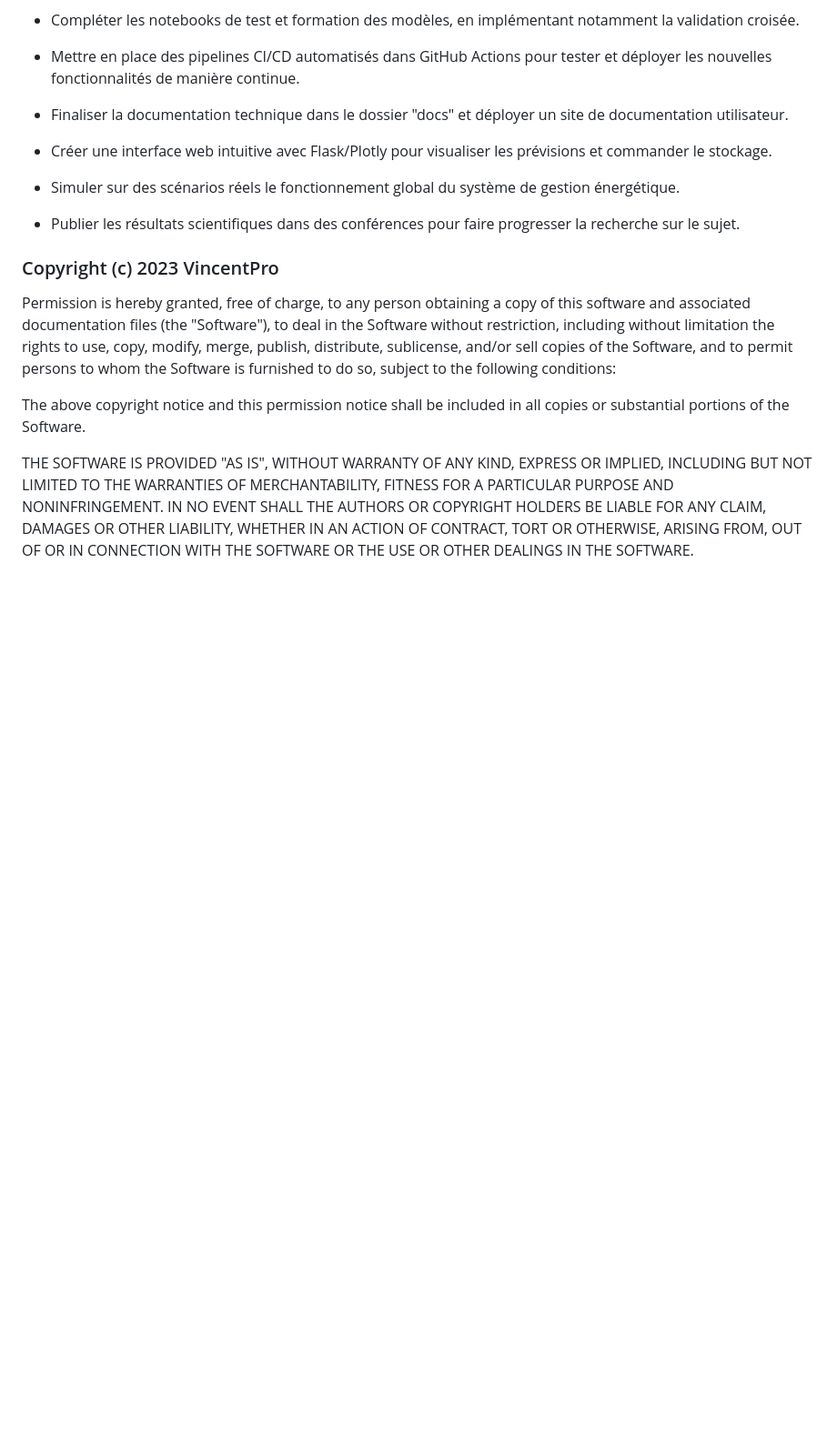
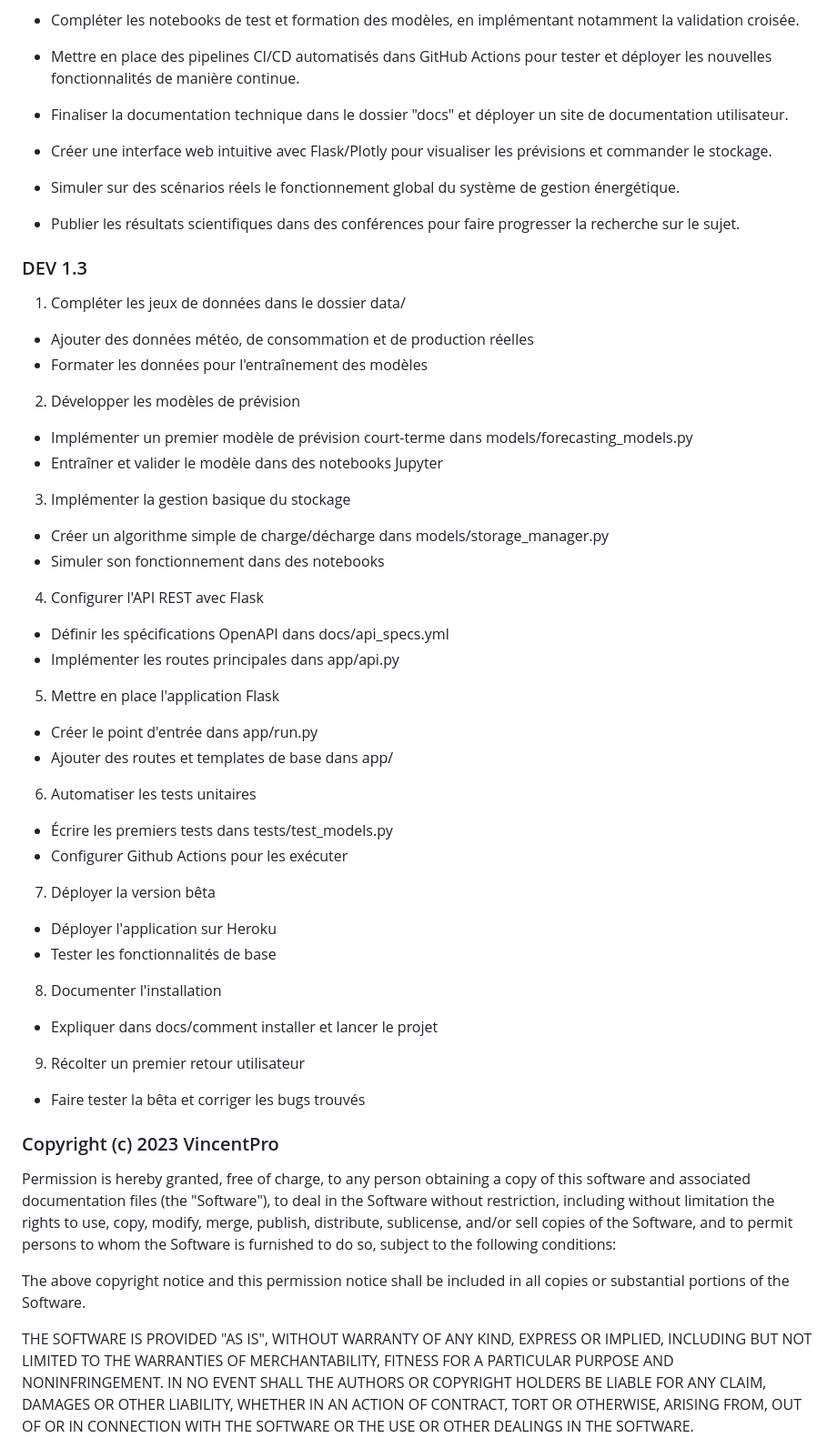
Before and after one commit to GitHubVincentPro/EnergyHub, a Markdown page: README.md, the part around the change. Shown at 91% size. Drawn GitHub-style; blank space fills up the shorter version.

```diff
--- a/README.md
+++ b/README.md
@@ -219,9 +219,41 @@ On pourrait aussi:
 
 - Publier les résultats scientifiques dans des conférences pour faire progresser la recherche sur le sujet.
 
+### DEV 1.3
 
+1. Compléter les jeux de données dans le dossier data/
+- Ajouter des données météo, de consommation et de production réelles
+- Formater les données pour l'entraînement des modèles
 
+2. Développer les modèles de prévision
+- Implémenter un premier modèle de prévision court-terme dans models/forecasting_models.py
+- Entraîner et valider le modèle dans des notebooks Jupyter
 
+3. Implémenter la gestion basique du stockage
+- Créer un algorithme simple de charge/décharge dans models/storage_manager.py
+- Simuler son fonctionnement dans des notebooks
+
+4. Configurer l'API REST avec Flask
+- Définir les spécifications OpenAPI dans docs/api_specs.yml
+- Implémenter les routes principales dans app/api.py
+
+5. Mettre en place l'application Flask
+- Créer le point d'entrée dans app/run.py
+- Ajouter des routes et templates de base dans app/
+
+6. Automatiser les tests unitaires
+- Écrire les premiers tests dans tests/test_models.py
+- Configurer Github Actions pour les exécuter
+
+7. Déployer la version bêta
+- Déployer l'application sur Heroku
+- Tester les fonctionnalités de base
+
+8. Documenter l'installation
+- Expliquer dans docs/comment installer et lancer le projet
+
+9. Récolter un premier retour utilisateur
+- Faire tester la bêta et corriger les bugs trouvés
 
 ### Copyright (c) 2023 VincentPro
 
```
